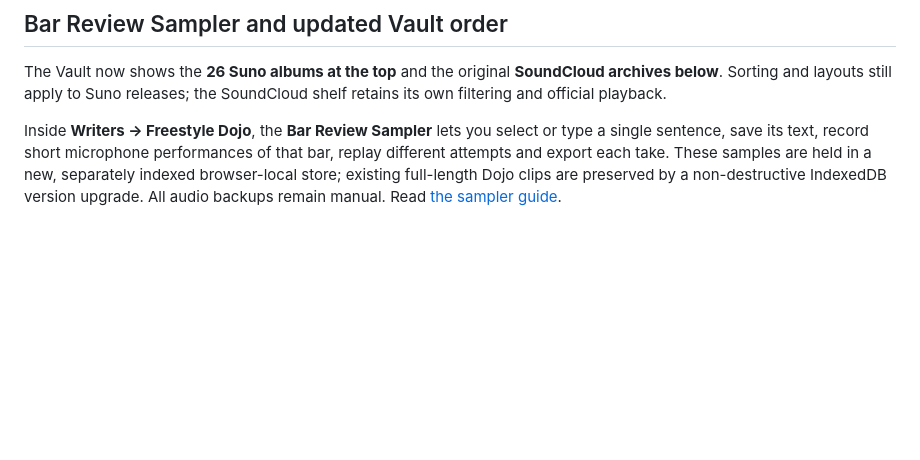
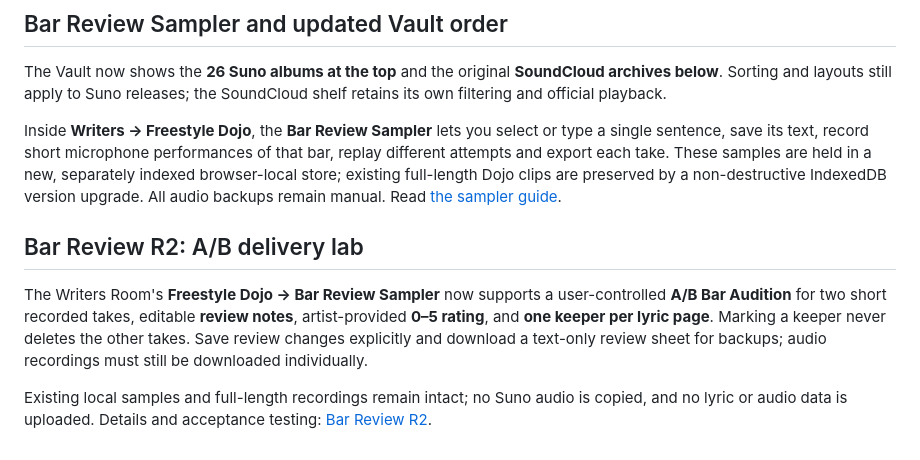
Before and after one commit to MichaelWave369/MoreBounceLabs, a Markdown page: README.md, the part around the change. Rendered like a GitHub page; blank space fills up the shorter version.

Commit message:
docs(writers): link A/B review and keeper upgrade

```diff
--- a/README.md
+++ b/README.md
@@ -487,3 +487,9 @@ Read [Freestyle Dojo R1](docs/FREESTYLE_DOJO_R1.md) for behavior, constraints, a
 The Vault now shows the **26 Suno albums at the top** and the original **SoundCloud archives below**. Sorting and layouts still apply to Suno releases; the SoundCloud shelf retains its own filtering and official playback.
 
 Inside **Writers → Freestyle Dojo**, the **Bar Review Sampler** lets you select or type a single sentence, save its text, record short microphone performances of that bar, replay different attempts and export each take. These samples are held in a new, separately indexed browser-local store; existing full-length Dojo clips are preserved by a non-destructive IndexedDB version upgrade. All audio backups remain manual. Read [the sampler guide](docs/BAR_REVIEW_SAMPLER_R1.md).
+
+## Bar Review R2: A/B delivery lab
+
+The Writers Room's **Freestyle Dojo → Bar Review Sampler** now supports a user-controlled **A/B Bar Audition** for two short recorded takes, editable **review notes**, artist-provided **0–5 rating**, and **one keeper per lyric page**. Marking a keeper never deletes the other takes. Save review changes explicitly and download a text-only review sheet for backups; audio recordings must still be downloaded individually.
+
+Existing local samples and full-length recordings remain intact; no Suno audio is copied, and no lyric or audio data is uploaded. Details and acceptance testing: [Bar Review R2](docs/BAR_REVIEW_R2.md).
```
